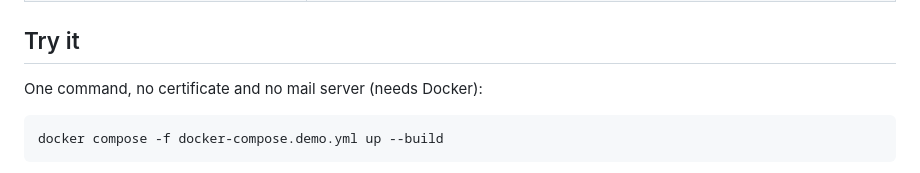
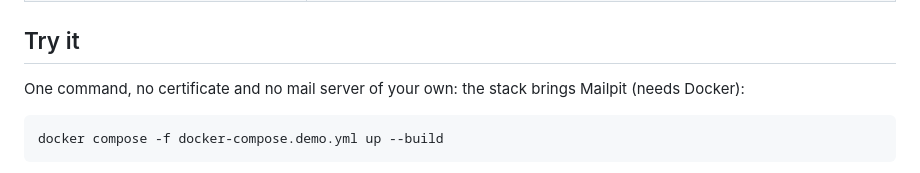
Before and after one commit to lyesrabhi16/systeme_de_vote, a Markdown page: README.md, the part around the change. GitHub-like rendering.

Commit message:
docs: the demo brings its own mail server (Mailpit)

````diff
--- a/README.md
+++ b/README.md
@@ -16,7 +16,7 @@ A web application for running elections where **the ballots are encrypted in the
 
 ## Try it
 
-One command, no certificate and no mail server (needs Docker):
+One command, no certificate and no mail server of your own: the stack brings Mailpit (needs Docker):
 
 ```bash
 docker compose -f docker-compose.demo.yml up --build
````
